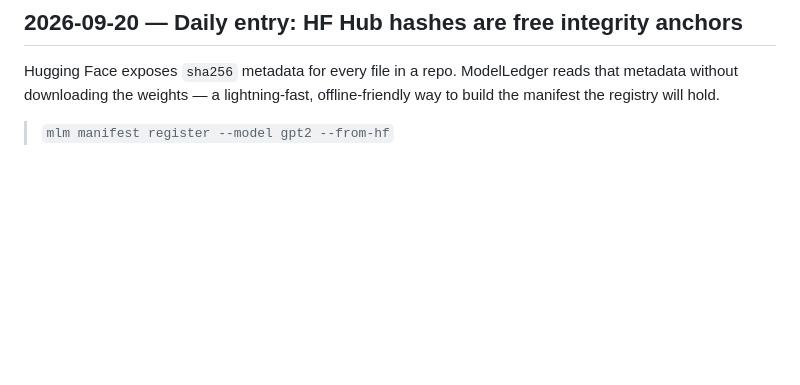
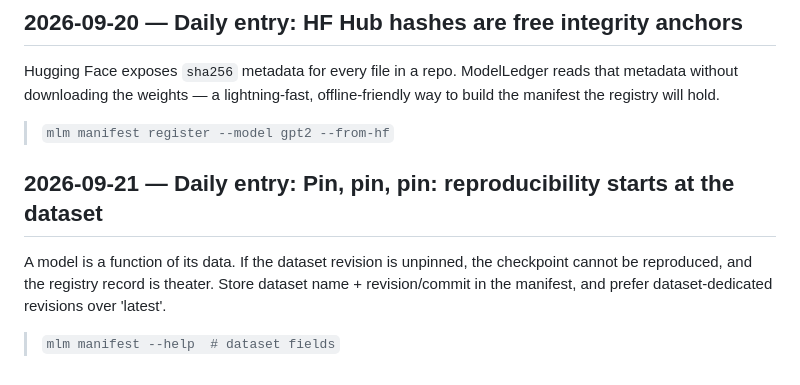
Before and after one commit to pxlcrtiv/model-ledger, a Markdown page: docs/daily-log.md, the part around the change. Drawn GitHub-style; blank space fills up the shorter version.

Commit message:
docs: daily ledger entry 2026-09-21

```diff
--- a/docs/daily-log.md
+++ b/docs/daily-log.md
@@ -207,3 +207,10 @@ The moment you change the manifest JSON shape, old records must still parse and
 Hugging Face exposes `sha256` metadata for every file in a repo. ModelLedger reads that metadata without downloading the weights — a lightning-fast, offline-friendly way to build the manifest the registry will hold.
 
 > `mlm manifest register --model gpt2 --from-hf`
+
+
+## 2026-09-21 — Daily entry: Pin, pin, pin: reproducibility starts at the dataset
+
+A model is a function of its data. If the dataset revision is unpinned, the checkpoint cannot be reproduced, and the registry record is theater. Store dataset name + revision/commit in the manifest, and prefer dataset-dedicated revisions over 'latest'.
+
+> `mlm manifest --help  # dataset fields`
```
